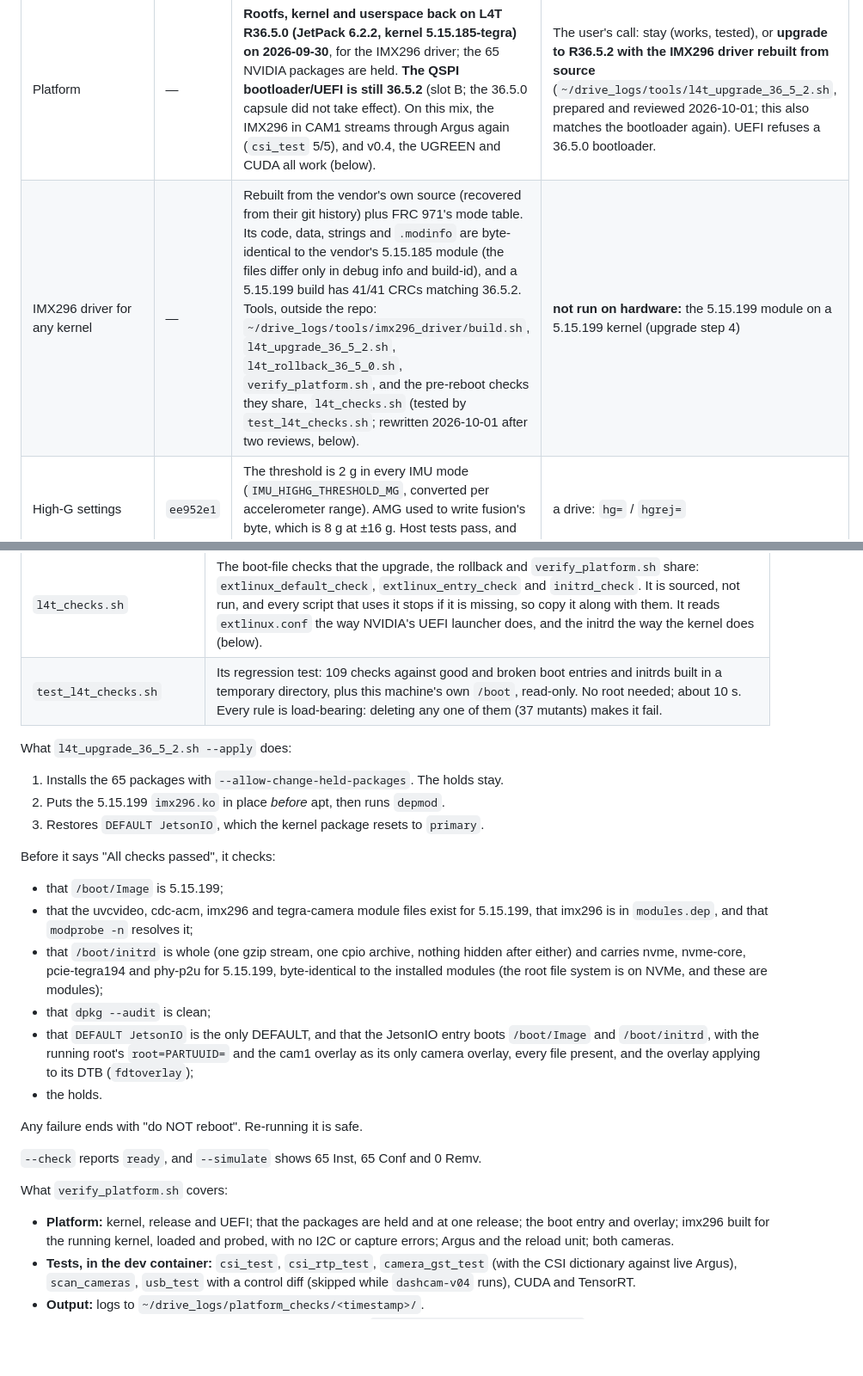
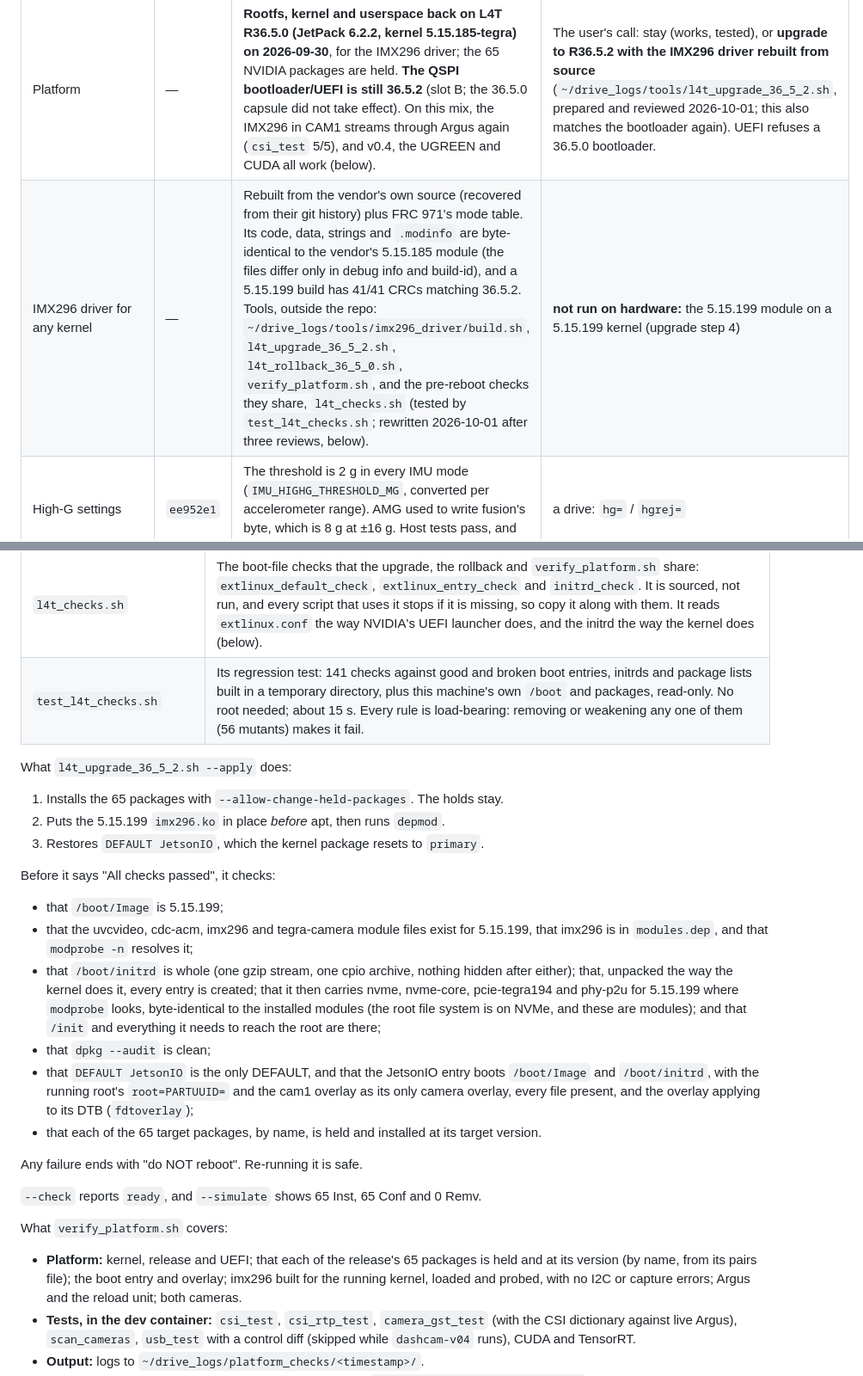
Before and after one commit to chad-Ant/dashcam, a Markdown page: HANDOVER.md, 2 parts joined by grey strips. Shown at 86% size. GitHub-like rendering; blank space fills up the shorter version.

```diff
--- a/HANDOVER.md
+++ b/HANDOVER.md
@@ -5,7 +5,7 @@
 | Item | Commit | Status | Still needs |
 |---|---|---|---|
 | Platform | — | **Rootfs, kernel and userspace back on L4T R36.5.0 (JetPack 6.2.2, kernel 5.15.185-tegra) on 2026-09-30**, for the IMX296 driver; the 65 NVIDIA packages are held. **The QSPI bootloader/UEFI is still 36.5.2** (slot B; the 36.5.0 capsule did not take effect). On this mix, the IMX296 in CAM1 streams through Argus again (`csi_test` 5/5), and v0.4, the UGREEN and CUDA all work (below). | The user's call: stay (works, tested), or **upgrade to R36.5.2 with the IMX296 driver rebuilt from source** (`~/drive_logs/tools/l4t_upgrade_36_5_2.sh`, prepared and reviewed 2026-10-01; this also matches the bootloader again). UEFI refuses a 36.5.0 bootloader. |
-| IMX296 driver for any kernel | — | Rebuilt from the vendor's own source (recovered from their git history) plus FRC 971's mode table. Its code, data, strings and `.modinfo` are byte-identical to the vendor's 5.15.185 module (the files differ only in debug info and build-id), and a 5.15.199 build has 41/41 CRCs matching 36.5.2. Tools, outside the repo: `~/drive_logs/tools/imx296_driver/build.sh`, `l4t_upgrade_36_5_2.sh`, `l4t_rollback_36_5_0.sh`, `verify_platform.sh`, and the pre-reboot checks they share, `l4t_checks.sh` (tested by `test_l4t_checks.sh`; rewritten 2026-10-01 after two reviews, below). | **not run on hardware:** the 5.15.199 module on a 5.15.199 kernel (upgrade step 4) |
+| IMX296 driver for any kernel | — | Rebuilt from the vendor's own source (recovered from their git history) plus FRC 971's mode table. Its code, data, strings and `.modinfo` are byte-identical to the vendor's 5.15.185 module (the files differ only in debug info and build-id), and a 5.15.199 build has 41/41 CRCs matching 36.5.2. Tools, outside the repo: `~/drive_logs/tools/imx296_driver/build.sh`, `l4t_upgrade_36_5_2.sh`, `l4t_rollback_36_5_0.sh`, `verify_platform.sh`, and the pre-reboot checks they share, `l4t_checks.sh` (tested by `test_l4t_checks.sh`; rewritten 2026-10-01 after three reviews, below). | **not run on hardware:** the 5.15.199 module on a 5.15.199 kernel (upgrade step 4) |
 | High-G settings | `ee952e1` | The threshold is 2 g in every IMU mode (`IMU_HIGHG_THRESHOLD_MG`, converted per accelerometer range). AMG used to write fusion's byte, which is 8 g at ±16 g. Host tests pass, and IMUPLUS is flashed on the Jetson. | a drive: `hg=` / `hgrej=` |
 | CAN frame loss | `ee952e1` | Overruns are counted (`ovf=` after `rx=` in SNIFF) so the loss can be sized. Nothing else has changed yet. | a drive: `ovf=` vs `rx=` |
 | Autofocus | `0d733b5` | v0.4 `<Recording><FocusMode>fixed</FocusMode>` + `<FocusAbsolute>` holds the lens. The default, `camera`, leaves it untouched. The UGREEN has `focus_automatic_continuous` and `focus_absolute` (0–1023). | the value for the road (below) |
@@ -114,7 +114,7 @@ R36.5.0 as of 2026-09-30, and the upgrade is the user's call.
 | `l4t_36_5_2.pairs`, `l4t_36_5_0.pairs` | The 65 `package=version` pairs for each direction, frozen on 2026-10-01, because `/var/log/apt/history.log` rotates. The 36.5.2 list equals the `dpkg -l` that the rollback backed up before running. The 36.5.0 list equals what is installed now. |
 | `verify_platform.sh [--quick]` | The test after any platform change. It changes nothing and stops no service. |
 | `l4t_checks.sh` | The boot-file checks that the upgrade, the rollback and `verify_platform.sh` share: `extlinux_default_check`, `extlinux_entry_check` and `initrd_check`. It is sourced, not run, and every script that uses it stops if it is missing, so copy it along with them. It reads `extlinux.conf` the way NVIDIA's UEFI launcher does, and the initrd the way the kernel does (below). |
-| `test_l4t_checks.sh` | Its regression test: 109 checks against good and broken boot entries and initrds built in a temporary directory, plus this machine's own `/boot`, read-only. No root needed; about 10 s. Every rule is load-bearing: deleting any one of them (37 mutants) makes it fail. |
+| `test_l4t_checks.sh` | Its regression test: 141 checks against good and broken boot entries, initrds and package lists built in a temporary directory, plus this machine's own `/boot` and packages, read-only. No root needed; about 15 s. Every rule is load-bearing: removing or weakening any one of them (56 mutants) makes it fail. |
 
 What `l4t_upgrade_36_5_2.sh --apply` does:
 1. Installs the 65 packages with `--allow-change-held-packages`. The holds stay.
@@ -125,21 +125,23 @@ Before it says "All checks passed", it checks:
 - that `/boot/Image` is 5.15.199;
 - that the uvcvideo, cdc-acm, imx296 and tegra-camera module files exist for 5.15.199, that imx296 is in
   `modules.dep`, and that `modprobe -n` resolves it;
-- that `/boot/initrd` is whole (one gzip stream, one cpio archive, nothing hidden after either) and carries nvme,
-  nvme-core, pcie-tegra194 and phy-p2u for 5.15.199, byte-identical to the installed modules (the root file system
-  is on NVMe, and these are modules);
+- that `/boot/initrd` is whole (one gzip stream, one cpio archive, nothing hidden after either); that, unpacked the
+  way the kernel does it, every entry is created; that it then carries nvme, nvme-core, pcie-tegra194 and phy-p2u
+  for 5.15.199 where `modprobe` looks, byte-identical to the installed modules (the root file system is on NVMe,
+  and these are modules); and that `/init` and everything it needs to reach the root are there;
 - that `dpkg --audit` is clean;
 - that `DEFAULT JetsonIO` is the only DEFAULT, and that the JetsonIO entry boots `/boot/Image` and `/boot/initrd`,
   with the running root's `root=PARTUUID=` and the cam1 overlay as its only camera overlay, every file present,
   and the overlay applying to its DTB (`fdtoverlay`);
-- the holds.
+- that each of the 65 target packages, by name, is held and installed at its target version.
 
 Any failure ends with "do NOT reboot". Re-running it is safe.
 
 `--check` reports `ready`, and `--simulate` shows 65 Inst, 65 Conf and 0 Remv.
 
 What `verify_platform.sh` covers:
-- **Platform:** kernel, release and UEFI; that the packages are held and at one release; the boot entry and overlay;
+- **Platform:** kernel, release and UEFI; that each of the release's 65 packages is held and at its version (by
+  name, from its pairs file); the boot entry and overlay;
   imx296 built for the running kernel, loaded and probed, with no I2C or capture errors; Argus and the reload unit;
   both cameras.
 - **Tests, in the dev container:** `csi_test`, `csi_rtp_test`, `camera_gst_test` (with the CSI dictionary against
```
Also changed, not shown: other parts of HANDOVER.md (+41 -0 lines).
